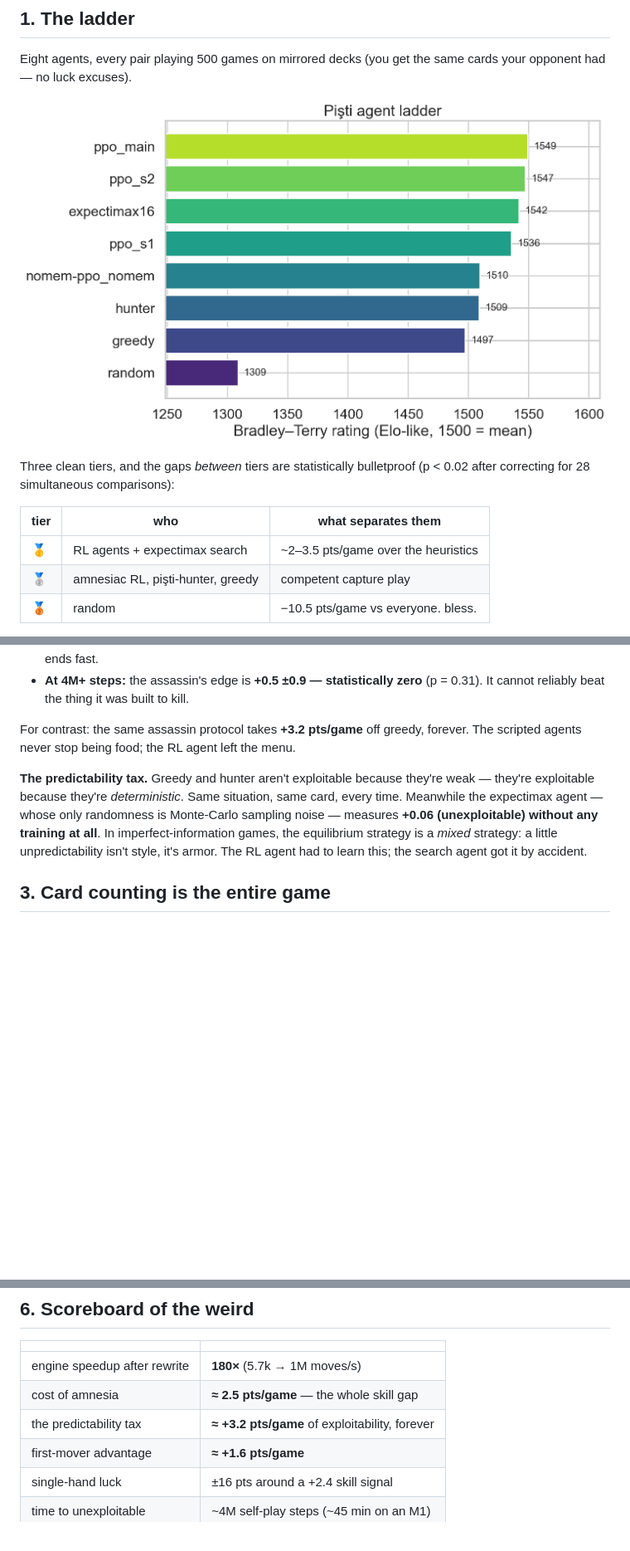
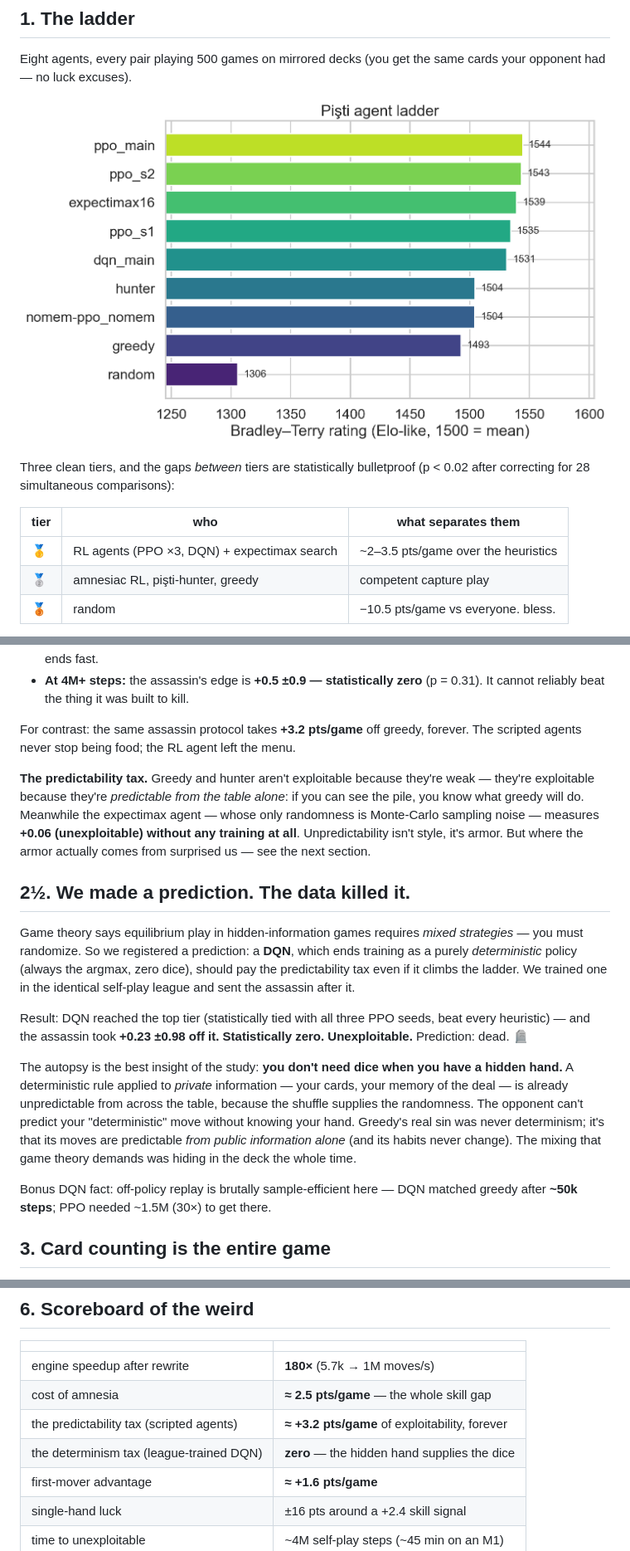
Before and after one commit to cemvural00/pisti-rl-framework, a Markdown page: STORY.md, 3 parts joined by grey strips. Shown at 83% size. Drawn GitHub-style; pictures changed too: plots/ratings.png; blank space fills up the shorter version.

```diff
--- a/STORY.md
+++ b/STORY.md
@@ -20,7 +20,7 @@ Three clean tiers, and the gaps *between* tiers are statistically bulletproof (p
 
 | tier | who | what separates them |
 |---|---|---|
-| 🥇 | RL agents + expectimax search | ~2–3.5 pts/game over the heuristics |
+| 🥇 | RL agents (PPO ×3, DQN) + expectimax search | ~2–3.5 pts/game over the heuristics |
 | 🥈 | amnesiac RL, pişti-hunter, greedy | competent capture play |
 | 🥉 | random | −10.5 pts/game vs everyone. bless. |
 
@@ -38,7 +38,17 @@ This is the result we'd frame and hang on a wall. For each training snapshot, we
 
 For contrast: the same assassin protocol takes **+3.2 pts/game** off greedy, forever. The scripted agents never stop being food; the RL agent left the menu.
 
-**The predictability tax.** Greedy and hunter aren't exploitable because they're weak — they're exploitable because they're *deterministic*. Same situation, same card, every time. Meanwhile the expectimax agent — whose only randomness is Monte-Carlo sampling noise — measures **+0.06 (unexploitable) without any training at all**. In imperfect-information games, the equilibrium strategy is a *mixed* strategy: a little unpredictability isn't style, it's armor. The RL agent had to learn this; the search agent got it by accident.
+**The predictability tax.** Greedy and hunter aren't exploitable because they're weak — they're exploitable because they're *predictable from the table alone*: if you can see the pile, you know what greedy will do. Meanwhile the expectimax agent — whose only randomness is Monte-Carlo sampling noise — measures **+0.06 (unexploitable) without any training at all**. Unpredictability isn't style, it's armor. But where the armor actually comes from surprised us — see the next section.
+
+## 2½. We made a prediction. The data killed it.
+
+Game theory says equilibrium play in hidden-information games requires *mixed strategies* — you must randomize. So we registered a prediction: a **DQN**, which ends training as a purely *deterministic* policy (always the argmax, zero dice), should pay the predictability tax even if it climbs the ladder. We trained one in the identical self-play league and sent the assassin after it.
+
+Result: DQN reached the top tier (statistically tied with all three PPO seeds, beat every heuristic) — and the assassin took **+0.23 ±0.98 off it. Statistically zero. Unexploitable.** Prediction: dead. 🪦
+
+The autopsy is the best insight of the study: **you don't need dice when you have a hidden hand.** A deterministic rule applied to *private* information — your cards, your memory of the deal — is already unpredictable from across the table, because the shuffle supplies the randomness. The opponent can't predict your "deterministic" move without knowing your hand. Greedy's real sin was never determinism; it's that its moves are predictable *from public information alone* (and its habits never change). The mixing that game theory demands was hiding in the deck the whole time.
+
+Bonus DQN fact: off-policy replay is brutally sample-efficient here — DQN matched greedy after **~50k steps**; PPO needed ~1.5M (30×) to get there.
 
 ## 3. Card counting is the entire game
 
@@ -91,7 +101,8 @@ The agent's only feedback, ever, was the final score differential. From that alo
 |---|---|
 | engine speedup after rewrite | **180×** (5.7k → 1M moves/s) |
 | cost of amnesia | **≈ 2.5 pts/game** — the whole skill gap |
-| the predictability tax | **≈ +3.2 pts/game** of exploitability, forever |
+| the predictability tax (scripted agents) | **≈ +3.2 pts/game** of exploitability, forever |
+| the determinism tax (league-trained DQN) | **zero** — the hidden hand supplies the dice |
 | first-mover advantage | **≈ +1.6 pts/game** |
 | single-hand luck | ±16 pts around a +2.4 skill signal |
 | time to unexploitable | ~4M self-play steps (~45 min on an M1) |
```
Also changed, not shown: REPORT.md (+21 -9 lines), plots/tournament_heatmap.png, 7 other files.
